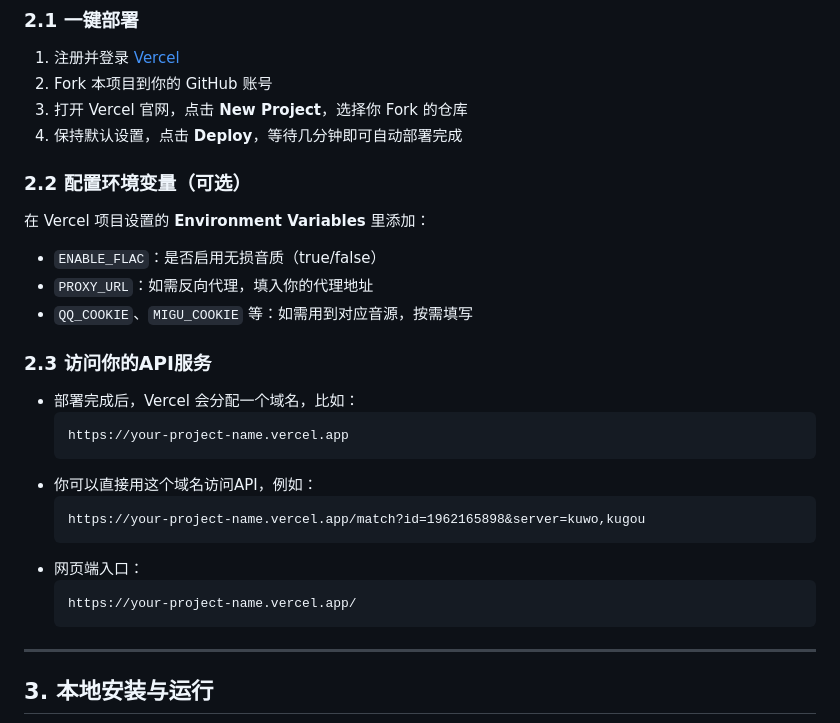
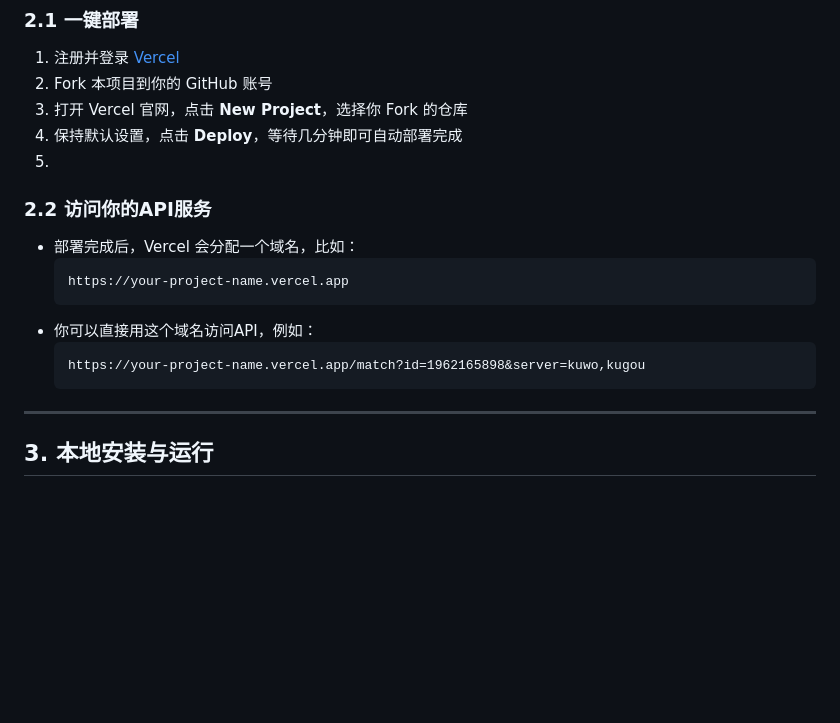
Before and after one commit to BAYUEQI/ZQ-UNM, a Markdown page: README.md, the part around the change. GitHub-like rendering; blank space fills up the shorter version.

````diff
--- a/README.md
+++ b/README.md
@@ -20,15 +20,8 @@
 2. Fork 本项目到你的 GitHub 账号
 3. 打开 Vercel 官网，点击 **New Project**，选择你 Fork 的仓库
 4. 保持默认设置，点击 **Deploy**，等待几分钟即可自动部署完成
-
-### 2.2 配置环境变量（可选）
-
-在 Vercel 项目设置的 **Environment Variables** 里添加：
-- `ENABLE_FLAC`：是否启用无损音质（true/false）
-- `PROXY_URL`：如需反向代理，填入你的代理地址
-- `QQ_COOKIE`、`MIGU_COOKIE` 等：如需用到对应音源，按需填写
-
-### 2.3 访问你的API服务
+5.
+### 2.2 访问你的API服务
 
 - 部署完成后，Vercel 会分配一个域名，比如：
   ```
@@ -37,12 +30,6 @@
 - 你可以直接用这个域名访问API，例如：
   ```
   https://your-project-name.vercel.app/match?id=1962165898&server=kuwo,kugou
-  ```
-- 网页端入口：
-  ```
-  https://your-project-name.vercel.app/
-  ```
-
 ---
 
 ## 3. 本地安装与运行
````
